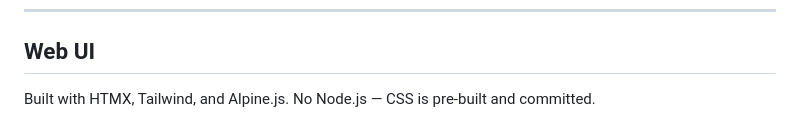
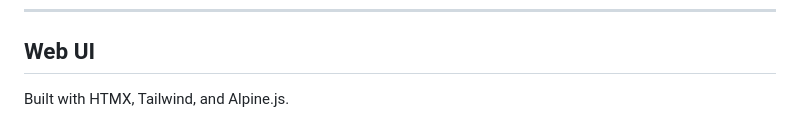
Before and after one commit to y0f/Asura, a Markdown page: README.md, the part around the change. GitHub-like rendering.

Commit message:
Update README
Removed mention of Node.js from the README.

```diff
--- a/README.md
+++ b/README.md
@@ -67,7 +67,7 @@ No runtime. No external database. No container required. Build, copy, run.
 
 ## Web UI
 
-Built with HTMX, Tailwind, and Alpine.js. No Node.js — CSS is pre-built and committed.
+Built with HTMX, Tailwind, and Alpine.js.
 
 ![Web UI](assets/webpanel.png)
 
```
